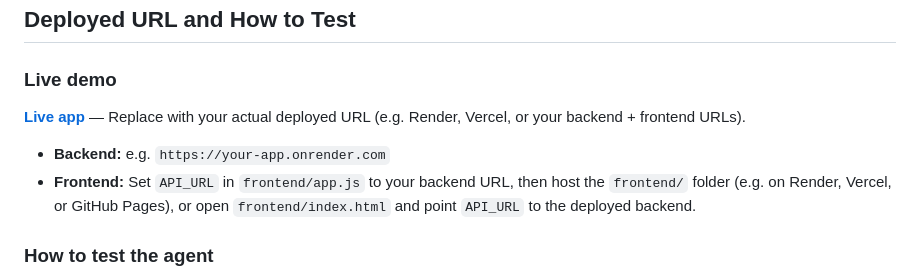
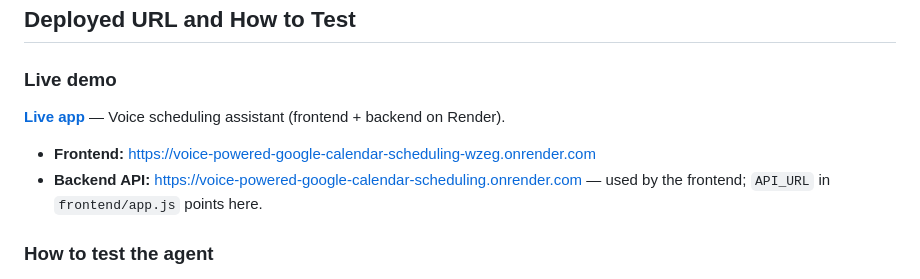
Before and after one commit to priyanuj83/Voice-Powered-Google-Calendar-Scheduling-Agent, a Markdown page: README.md, the part around the change. Rendered like a GitHub page.

Commit message:
Update README with deployed frontend and backend URLs

```diff
--- a/README.md
+++ b/README.md
@@ -8,10 +8,10 @@ A real-time voice-powered scheduling agent that books Google Calendar events thr
 
 ### Live demo
 
-**[Live app](https://your-deployed-url.onrender.com)** — Replace with your actual deployed URL (e.g. Render, Vercel, or your backend + frontend URLs).
+**[Live app](https://voice-powered-google-calendar-scheduling-wzeg.onrender.com)** — Voice scheduling assistant (frontend + backend on Render).
 
-- **Backend:** e.g. `https://your-app.onrender.com`
-- **Frontend:** Set `API_URL` in `frontend/app.js` to your backend URL, then host the `frontend/` folder (e.g. on Render, Vercel, or GitHub Pages), or open `frontend/index.html` and point `API_URL` to the deployed backend.
+- **Frontend:** [https://voice-powered-google-calendar-scheduling-wzeg.onrender.com](https://voice-powered-google-calendar-scheduling-wzeg.onrender.com)
+- **Backend API:** [https://voice-powered-google-calendar-scheduling.onrender.com](https://voice-powered-google-calendar-scheduling.onrender.com) — used by the frontend; `API_URL` in `frontend/app.js` points here.
 
 ### How to test the agent
 
```
